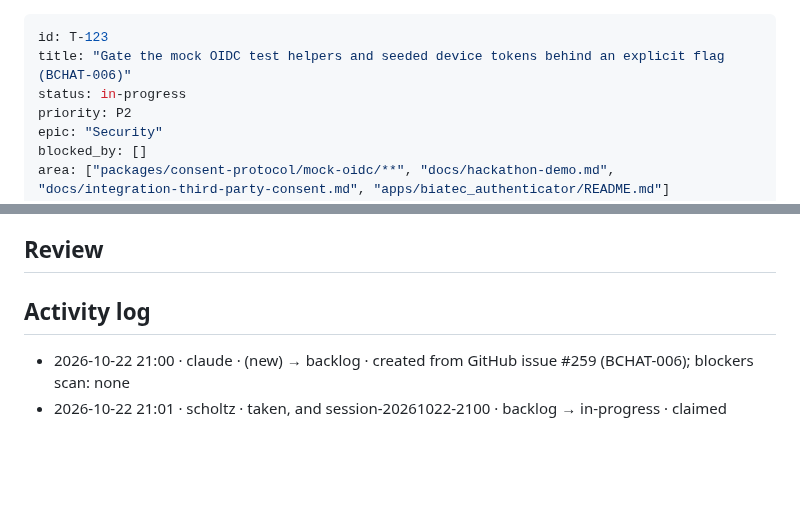
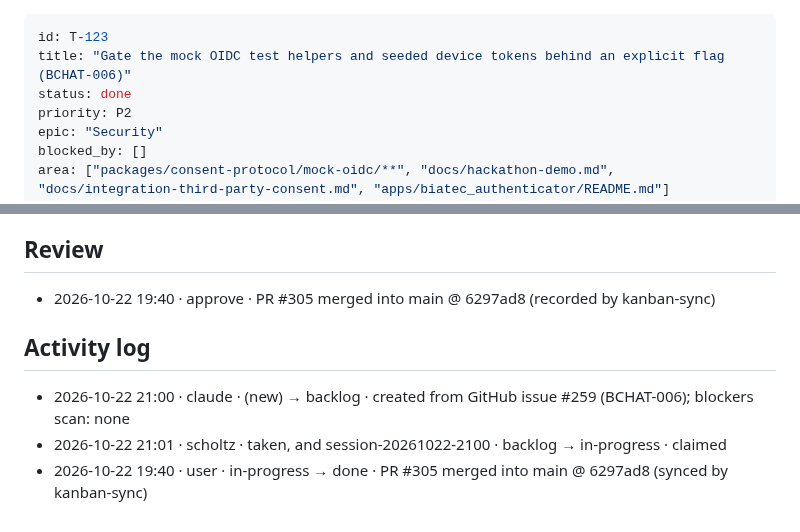
Before and after one commit to scholtz/biatec-chat, a Markdown page: kanban/tasks/T-123-bchat-006-mock-oidc-test-helpers-gate.md, 2 parts joined by grey strips. Drawn GitHub-style; blank space fills up the shorter version.

```diff
--- a/kanban/tasks/T-123-bchat-006-mock-oidc-test-helpers-gate.md
+++ b/kanban/tasks/T-123-bchat-006-mock-oidc-test-helpers-gate.md
@@ -1,7 +1,7 @@
 ---
 id: T-123
 title: "Gate the mock OIDC test helpers and seeded device tokens behind an explicit flag (BCHAT-006)"
-status: in-progress
+status: done
 priority: P2
 epic: "Security"
 blocked_by: []
@@ -63,7 +63,10 @@ Parallel work possible: **yes**. No other unfinished task changes these files.
 
 ## Review
 
+- 2026-10-22 19:40 · approve · PR #305 merged into main @ 6297ad8 (recorded by kanban-sync)
+
 ## Activity log
 
 - 2026-10-22 21:00 · claude · (new) → backlog · created from GitHub issue #259 (BCHAT-006); blockers scan: none
 - 2026-10-22 21:01 · scholtz · taken, and session-20261022-2100 · backlog → in-progress · claimed
+- 2026-10-22 19:40 · user · in-progress → done · PR #305 merged into main @ 6297ad8 (synced by kanban-sync)
```
Also changed, not shown: kanban/BOARD.md (+3 -4 lines).
